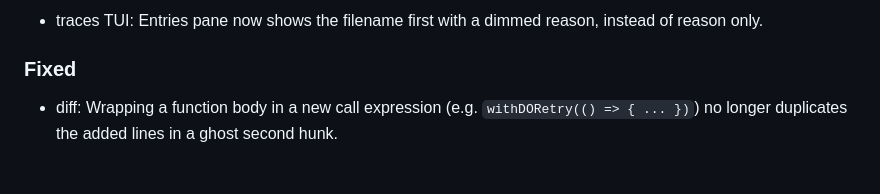
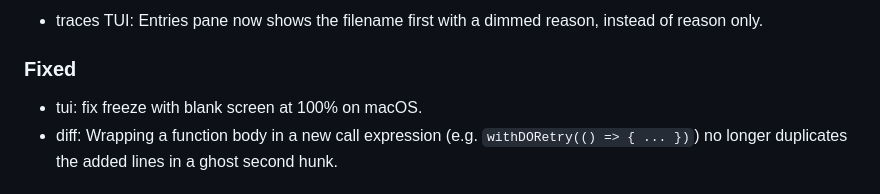
Before and after one commit to juanibiapina/deltoids, a Markdown page: CHANGELOG.md, the part around the change. Drawn GitHub-style.

Commit message:
docs: changelog entry for the macOS TUI freeze fix

```diff
--- a/CHANGELOG.md
+++ b/CHANGELOG.md
@@ -13,6 +13,7 @@ and this project adheres to [Semantic Versioning](https://semver.org/spec/v2.0.0
 
 ### Fixed
 
+- tui: fix freeze with blank screen at 100% on macOS.
 - diff: Wrapping a function body in a new call expression (e.g. `withDORetry(() => { ... })`) no longer duplicates the added lines in a ghost second hunk.
 
 ## [0.8.1] - 2026-05-27
```
